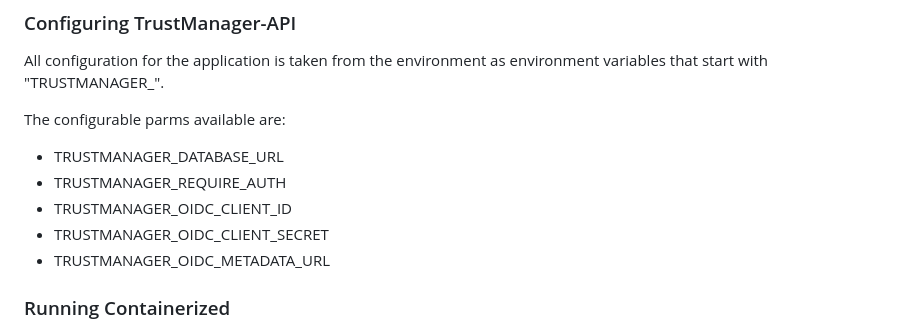
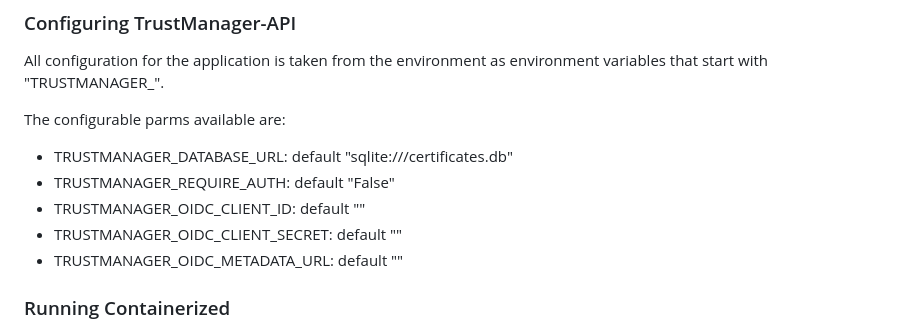
Before and after one commit to StrategicDigitalDefense/TrustManager-API, a Markdown page: README.md, the part around the change. Rendered like a GitHub page.

Commit message:
Listed defaults for the configuration variables

```diff
--- a/README.md
+++ b/README.md
@@ -61,11 +61,11 @@ All configuration for the application is taken from the environment as environme
 
 The configurable parms available are:
 
-* TRUSTMANAGER_DATABASE_URL
-* TRUSTMANAGER_REQUIRE_AUTH
-* TRUSTMANAGER_OIDC_CLIENT_ID
-* TRUSTMANAGER_OIDC_CLIENT_SECRET
-* TRUSTMANAGER_OIDC_METADATA_URL
+* TRUSTMANAGER_DATABASE_URL: default "sqlite:///certificates.db"
+* TRUSTMANAGER_REQUIRE_AUTH: default "False"
+* TRUSTMANAGER_OIDC_CLIENT_ID: default ""
+* TRUSTMANAGER_OIDC_CLIENT_SECRET: default ""
+* TRUSTMANAGER_OIDC_METADATA_URL: default ""
 
 ### Running Containerized
 
```
